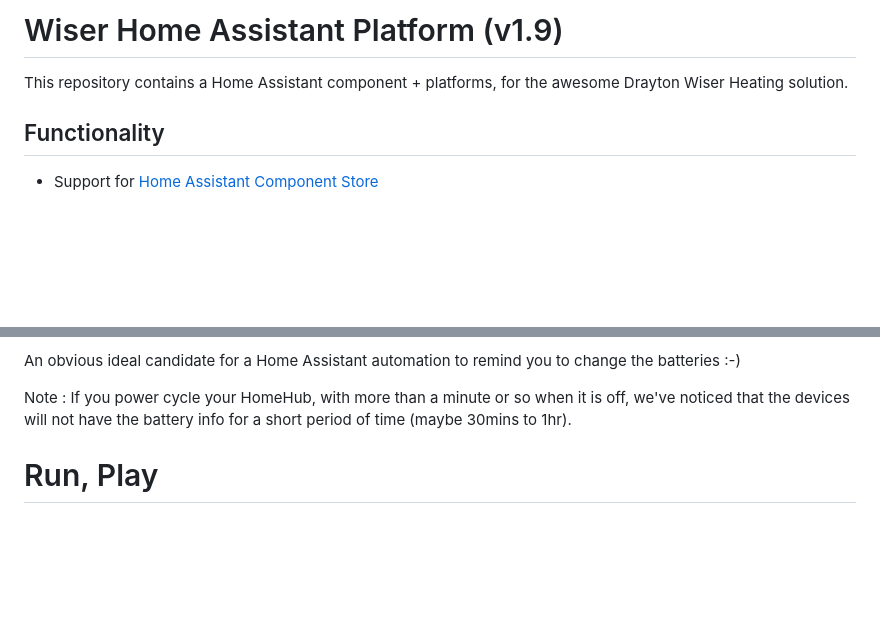
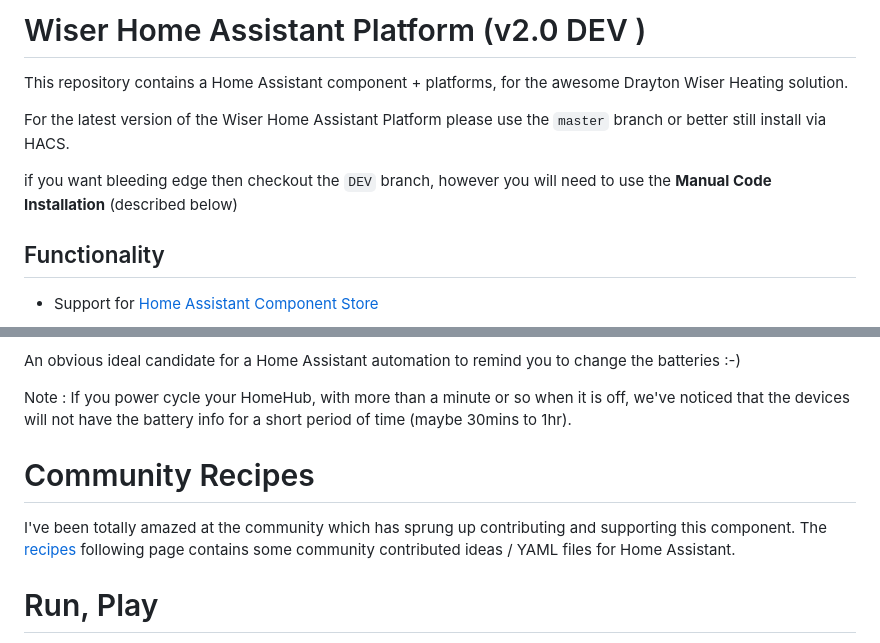
Before and after one commit to asantaga/wiserHomeAssistantPlatform, a Markdown page: Readme.Md, 2 parts joined by grey strips. GitHub-like rendering; blank space fills up the shorter version.

Commit message:
Updated Readme, added receipes.md and Added phixion recipies

```diff
--- a/Readme.Md
+++ b/Readme.Md
@@ -1,6 +1,14 @@
-# Wiser Home Assistant Platform (v1.9)
+# Wiser Home Assistant Platform (v2.0 DEV )
 
 This repository contains a Home Assistant component + platforms, for the awesome Drayton Wiser Heating solution.
+
+
+
+For the latest version of the Wiser Home Assistant Platform please use the `master`  branch or better still install via HACS.
+
+if you want bleeding edge then checkout the `DEV`  branch, however you will need to use the **Manual Code Installation** (described below)
+
+
 
 ## Functionality
 
@@ -308,6 +316,10 @@ An obvious ideal candidate for a Home Assistant automation to remind you to chan
 
 Note : If you power cycle your HomeHub, with more than a minute or so when it is off, we've noticed that the devices will not have the battery info for a short period of time (maybe 30mins to 1hr).
 
+# Community Recipes
+
+I've been totally amazed at the community which has sprung up contributing and supporting this component.  The [recipes](Recipes.md) following page contains some community contributed ideas / YAML files for Home Assistant.
+
 
 
 # Run, Play
```
Also changed, not shown: Recipes.md (added, +156 -0 lines), docs/phixion-card-graphic.png (added).
